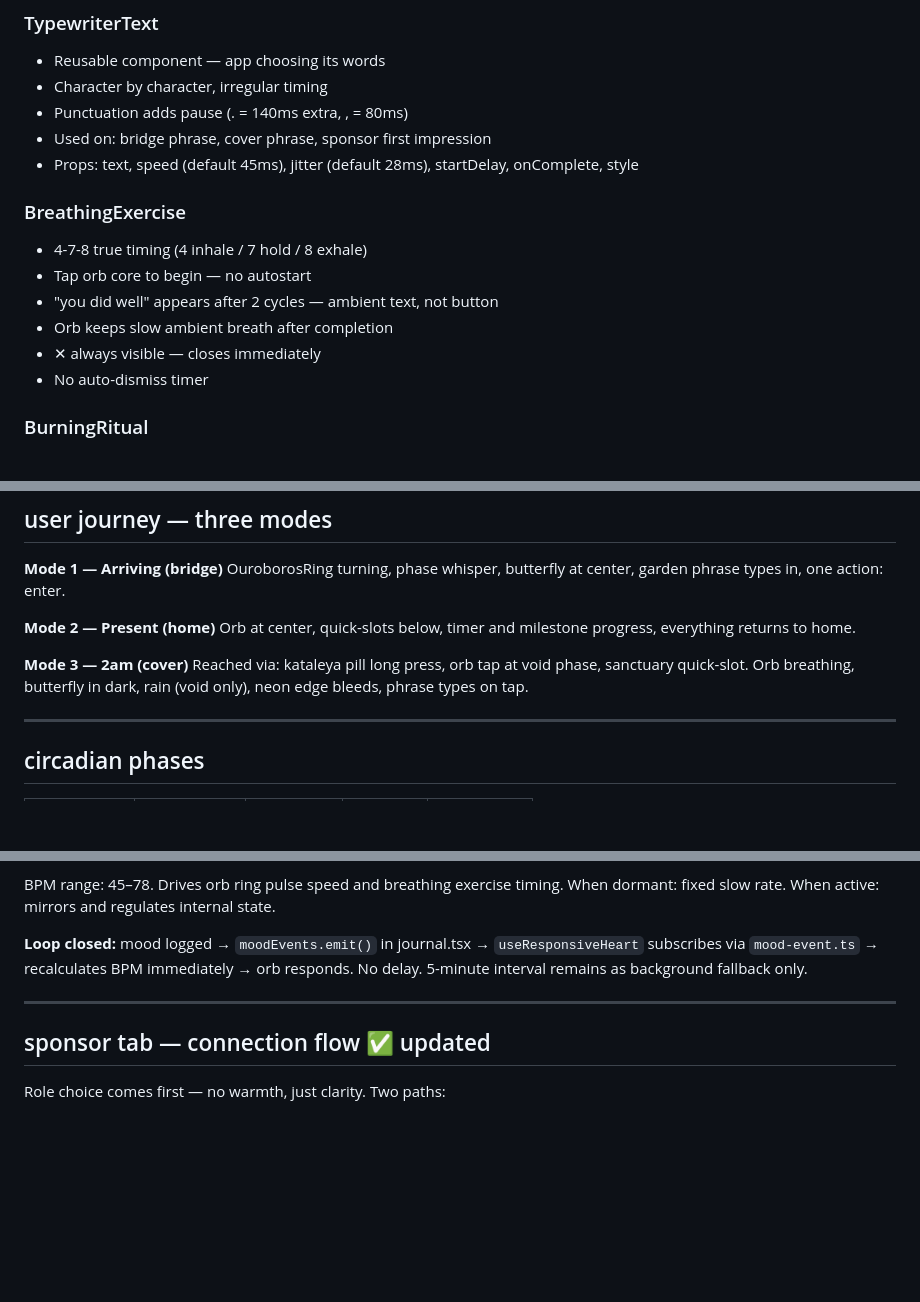
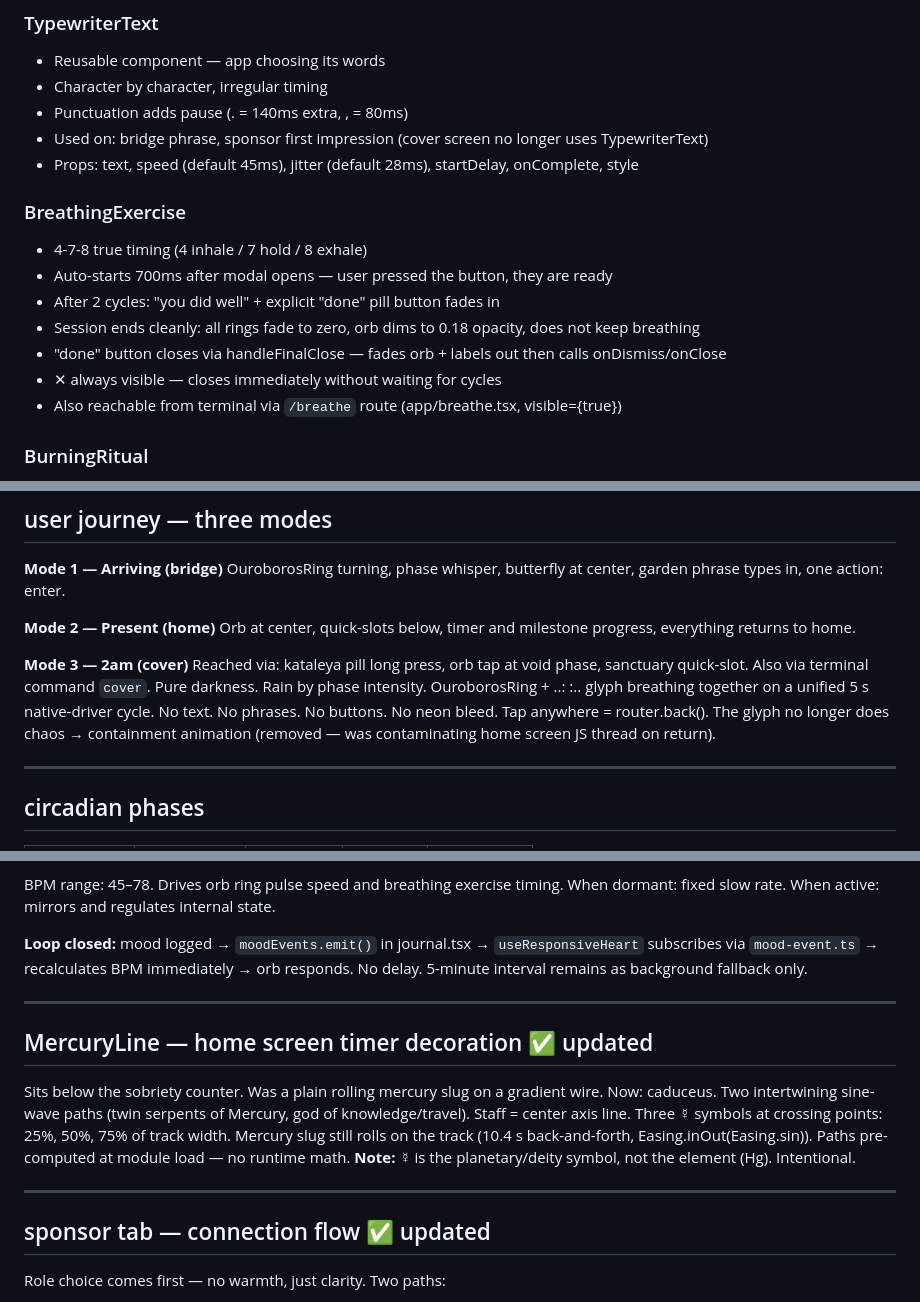
Before and after one commit to kwasikontor45/kataleya-demo, a Markdown page: CLAUDE.md, 3 parts joined by grey strips. Rendered like a GitHub page; blank space fills up the shorter version.

Commit message:
docs(CLAUDE.md): sync to April 12 state
Updated: BreathingExercise (auto-start, done button, clean end),
cover screen (stripped to void — no text, no phrases, tap anywhere),
TypewriterText used-on list (cover removed), known issues (fixed ones
cleared, new ones added), MercuryLine caduceus section, Mercury tab bar
marked done, MercuryLine ☿ deity symbol note.

Co-Authored-By: Claude Sonnet 4.6 <noreply@anthropic.com>

```diff
--- a/CLAUDE.md
+++ b/CLAUDE.md
@@ -236,16 +236,17 @@ Phase mapping (internal → user-facing):
 - Reusable component — app choosing its words
 - Character by character, irregular timing
 - Punctuation adds pause (. = 140ms extra, , = 80ms)
-- Used on: bridge phrase, cover phrase, sponsor first impression
+- Used on: bridge phrase, sponsor first impression (cover screen no longer uses TypewriterText)
 - Props: text, speed (default 45ms), jitter (default 28ms), startDelay, onComplete, style
 
 ### BreathingExercise
 - 4-7-8 true timing (4 inhale / 7 hold / 8 exhale)
-- Tap orb core to begin — no autostart
-- "you did well" appears after 2 cycles — ambient text, not button
-- Orb keeps slow ambient breath after completion
-- ✕ always visible — closes immediately
-- No auto-dismiss timer
+- Auto-starts 700ms after modal opens — user pressed the button, they are ready
+- After 2 cycles: "you did well" + explicit "done" pill button fades in
+- Session ends cleanly: all rings fade to zero, orb dims to 0.18 opacity, does not keep breathing
+- "done" button closes via handleFinalClose — fades orb + labels out then calls onDismiss/onClose
+- ✕ always visible — closes immediately without waiting for cycles
+- Also reachable from terminal via `/breathe` route (app/breathe.tsx, visible={true})
 
 ### BurningRitual
 - One step — hold to ignite, done
@@ -264,8 +265,10 @@ OuroborosRing turning, phase whisper, butterfly at center, garden phrase types i
 Orb at center, quick-slots below, timer and milestone progress, everything returns to home.
 
 **Mode 3 — 2am (cover)**
-Reached via: kataleya pill long press, orb tap at void phase, sanctuary quick-slot.
-Orb breathing, butterfly in dark, rain (void only), neon edge bleeds, phrase types on tap.
+Reached via: kataleya pill long press, orb tap at void phase, sanctuary quick-slot. Also via terminal command `cover`.
+Pure darkness. Rain by phase intensity. OuroborosRing + ..: :.. glyph breathing together on a unified 5 s native-driver cycle.
+No text. No phrases. No buttons. No neon bleed. Tap anywhere = router.back().
+The glyph no longer does chaos → containment animation (removed — was contaminating home screen JS thread on return).
 
 ---
 
@@ -310,6 +313,17 @@ When dormant: fixed slow rate. When active: mirrors and regulates internal state
 
 ---
 
+## MercuryLine — home screen timer decoration ✅ updated
+
+Sits below the sobriety counter. Was a plain rolling mercury slug on a gradient wire.
+Now: caduceus. Two intertwining sine-wave paths (twin serpents of Mercury, god of knowledge/travel).
+Staff = center axis line. Three ☿ symbols at crossing points: 25%, 50%, 75% of track width.
+Mercury slug still rolls on the track (10.4 s back-and-forth, Easing.inOut(Easing.sin)).
+Paths pre-computed at module load — no runtime math.
+**Note:** ☿ is the planetary/deity symbol, not the element (Hg). Intentional.
+
+---
+
 ## sponsor tab — connection flow ✅ updated
 
 Role choice comes first — no warmth, just clarity. Two paths:
```
Also changed, not shown: other parts of CLAUDE.md (+6 -4 lines).
